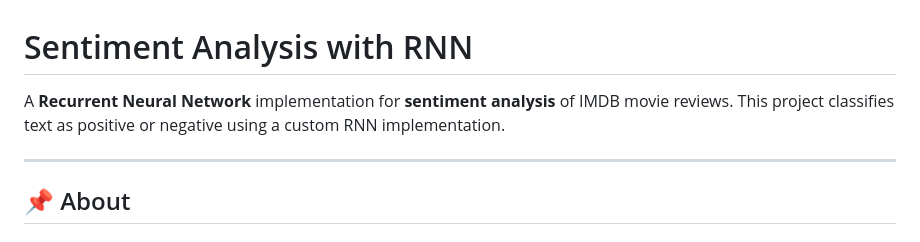
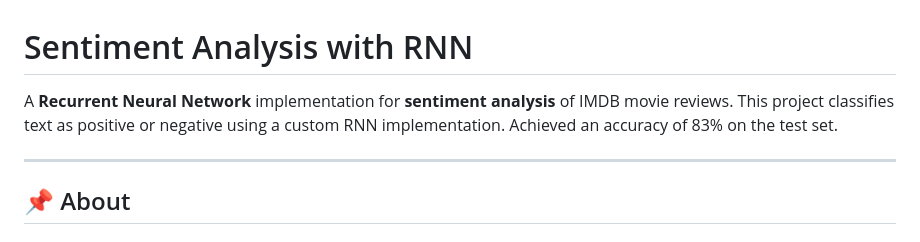
Before and after one commit to simonkdev/sentiment-analysis-rnn, a Markdown page: README.md, the part around the change. GitHub-like rendering.

Commit message:
Update README with accuracy of RNN model
Added accuracy metric achieved on the test set.

```diff
--- a/README.md
+++ b/README.md
@@ -1,6 +1,6 @@
 # Sentiment Analysis with RNN
 
-A **Recurrent Neural Network** implementation for **sentiment analysis** of IMDB movie reviews. This project classifies text as positive or negative using a custom RNN implementation.
+A **Recurrent Neural Network** implementation for **sentiment analysis** of IMDB movie reviews. This project classifies text as positive or negative using a custom RNN implementation. Achieved an accuracy of 83% on the test set.
 
 ---
 
```
